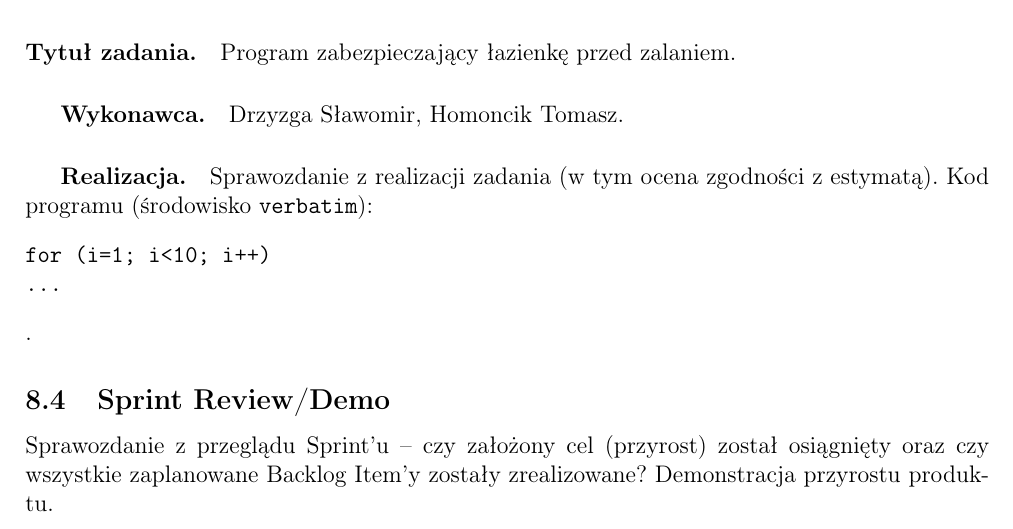
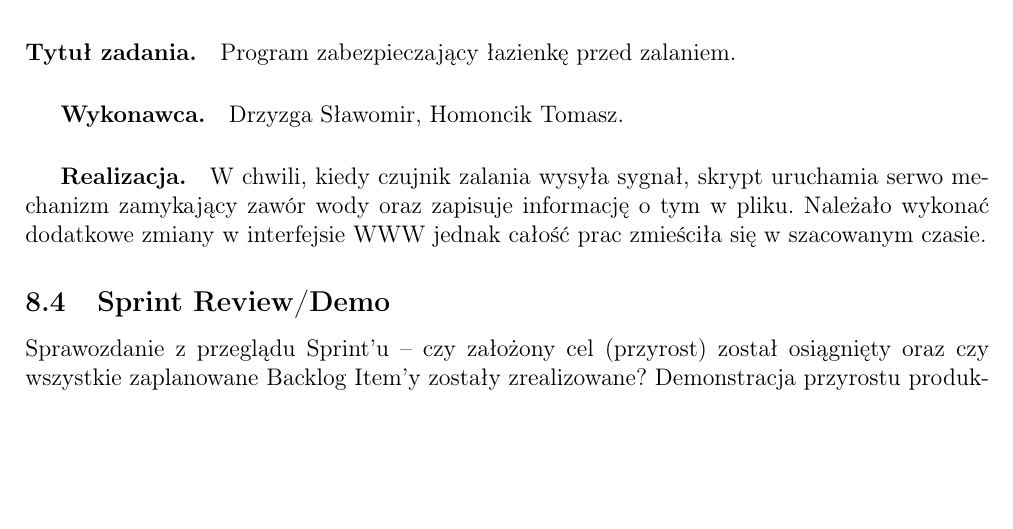
Before and after one commit to eker247/Inteligentny-dom, a LaTeX document (Dokumentacja/main.tex, which reads Dokumentacja/tex/Sprint_4.tex): part of page 19 of 19, cut so that both start at the same text, the shorter picture padded with empty space. Compiled offline with pdfLaTeX.

Commit message:
czujnik wody

```diff
--- a/Dokumentacja/tex/Sprint_4.tex
+++ b/Dokumentacja/tex/Sprint_4.tex
@@ -46,10 +46,9 @@ for (i=1; i<10; i++)
 
 \paragraph{Tytuł zadania.} Program zabezpieczający łazienkę przed zalaniem.
 \subparagraph{Wykonawca.} Drzyzga Sławomir, Homoncik Tomasz.
-\subparagraph{Realizacja.} Sprawozdanie z realizacji zadania (w tym ocena zgodności z estymatą). Kod programu (środowisko \texttt{verbatim}): \begin{verbatim}
-for (i=1; i<10; i++)
-...
-\end{verbatim}.
+\subparagraph{Realizacja.}
+W chwili, kiedy czujnik zalania wysyła sygnał, skrypt uruchamia serwo mechanizm zamykający zawór wody oraz zapisuje informację o tym w pliku. Należało wykonać dodatkowe zmiany w interfejsie WWW jednak całość prac zmieściła się w szacowanym czasie.
+
 
 % =============================================================
 
```
Also changed, not shown: Dokumentacja/main.pdf, 1 other file.
